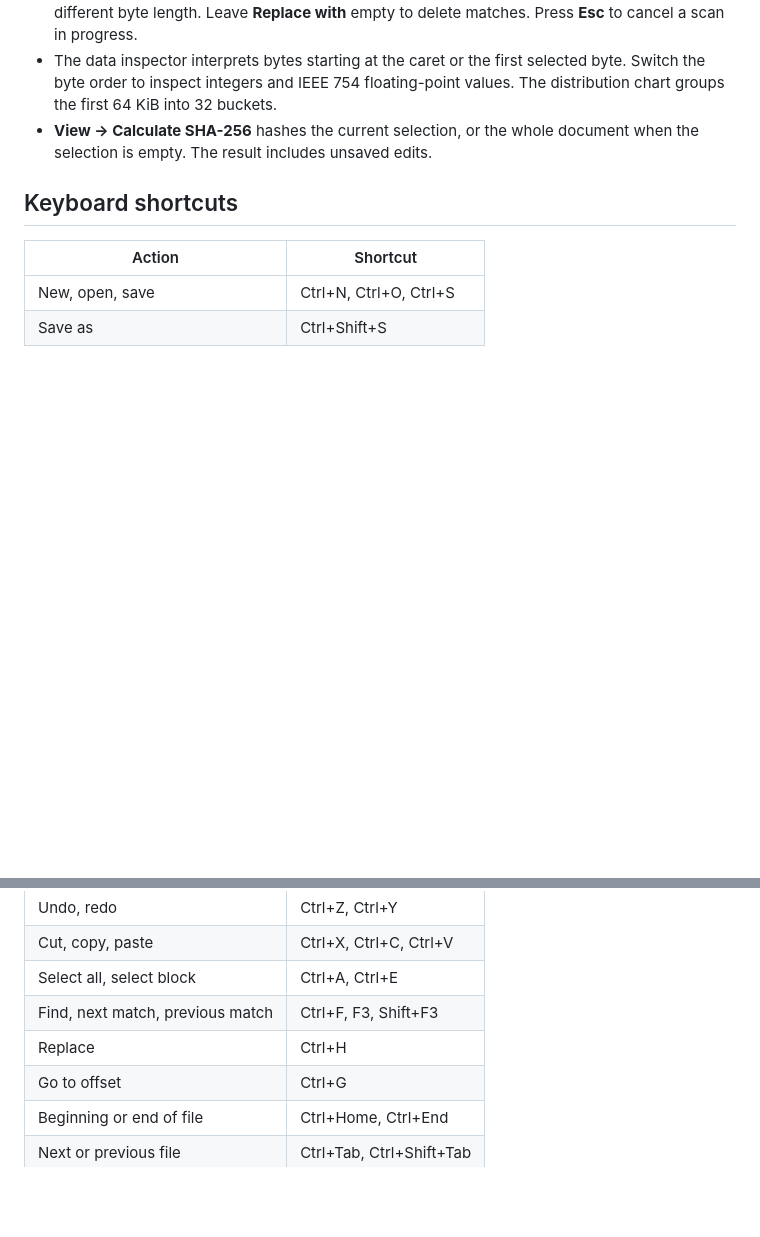
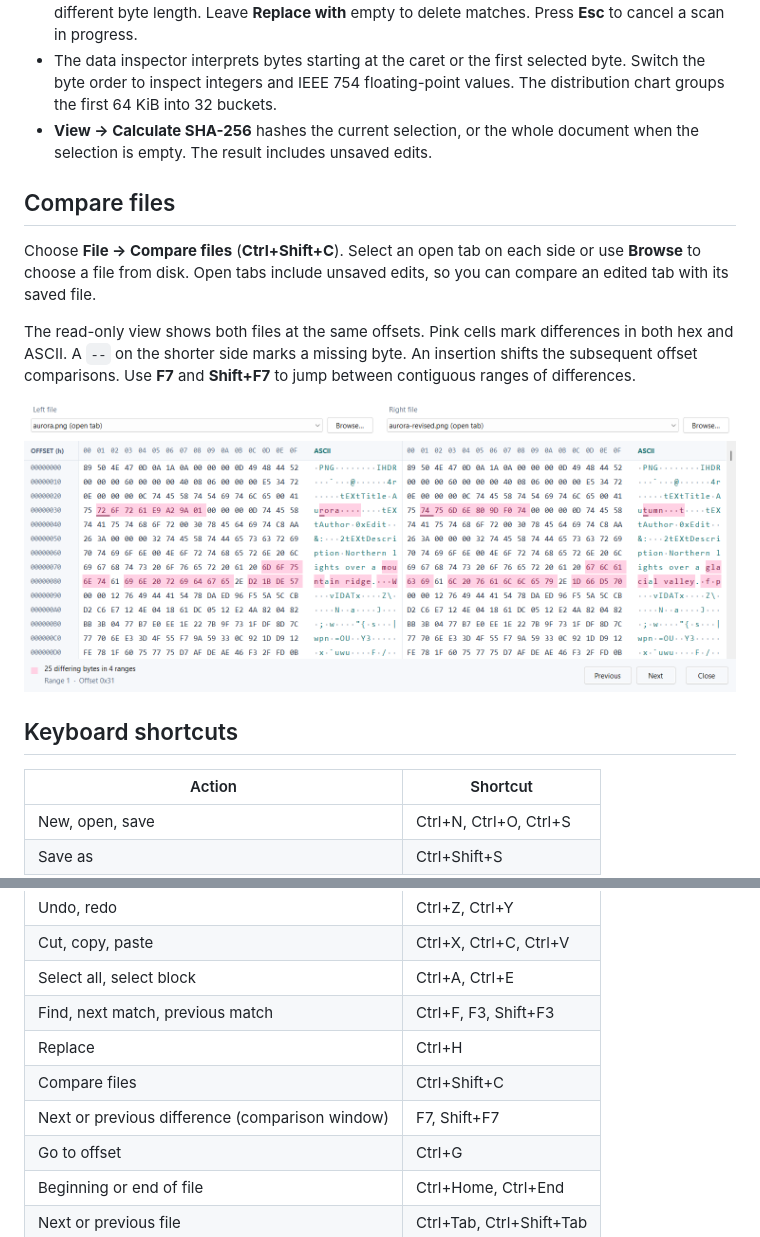
Before and after one commit to powro79/0xedit, a Markdown page: README.md, 2 parts joined by grey strips. GitHub-like rendering; pictures changed too: docs/comparison.png (added); blank space fills up the shorter version.

Commit message:
Add side-by-side file comparison with highlighted differences

```diff
--- a/README.md
+++ b/README.md
@@ -32,6 +32,14 @@ Launching without arguments starts with an empty workspace. Open a file with **C
 - The data inspector interprets bytes starting at the caret or the first selected byte. Switch the byte order to inspect integers and IEEE 754 floating-point values. The distribution chart groups the first 64 KiB into 32 buckets.
 - **View → Calculate SHA-256** hashes the current selection, or the whole document when the selection is empty. The result includes unsaved edits.
 
+## Compare files
+
+Choose **File → Compare files** (**Ctrl+Shift+C**). Select an open tab on each side or use **Browse** to choose a file from disk. Open tabs include unsaved edits, so you can compare an edited tab with its saved file.
+
+The read-only view shows both files at the same offsets. Pink cells mark differences in both hex and ASCII. A `--` on the shorter side marks a missing byte. An insertion shifts the subsequent offset comparisons. Use **F7** and **Shift+F7** to jump between contiguous ranges of differences.
+
+![Two versions of a PNG with differing bytes highlighted in pink in both the hex and ASCII columns](docs/comparison.png)
+
 ## Keyboard shortcuts
 
 | Action | Shortcut |
@@ -43,6 +51,8 @@ Launching without arguments starts with an empty workspace. Open a file with **C
 | Select all, select block | Ctrl+A, Ctrl+E |
 | Find, next match, previous match | Ctrl+F, F3, Shift+F3 |
 | Replace | Ctrl+H |
+| Compare files | Ctrl+Shift+C |
+| Next or previous difference (comparison window) | F7, Shift+F7 |
 | Go to offset | Ctrl+G |
 | Beginning or end of file | Ctrl+Home, Ctrl+End |
 | Next or previous file | Ctrl+Tab, Ctrl+Shift+Tab |
```
Also changed, not shown: 5 other files.
